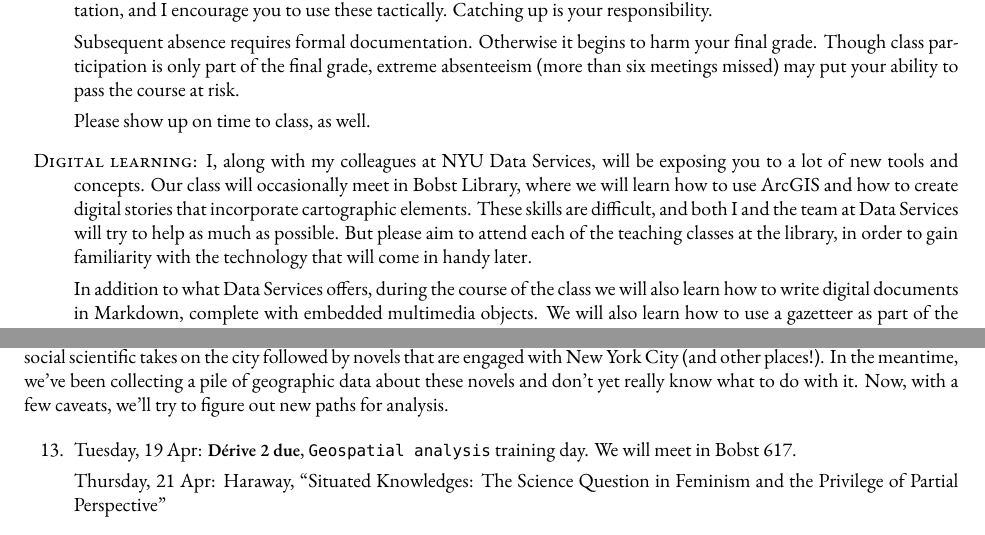
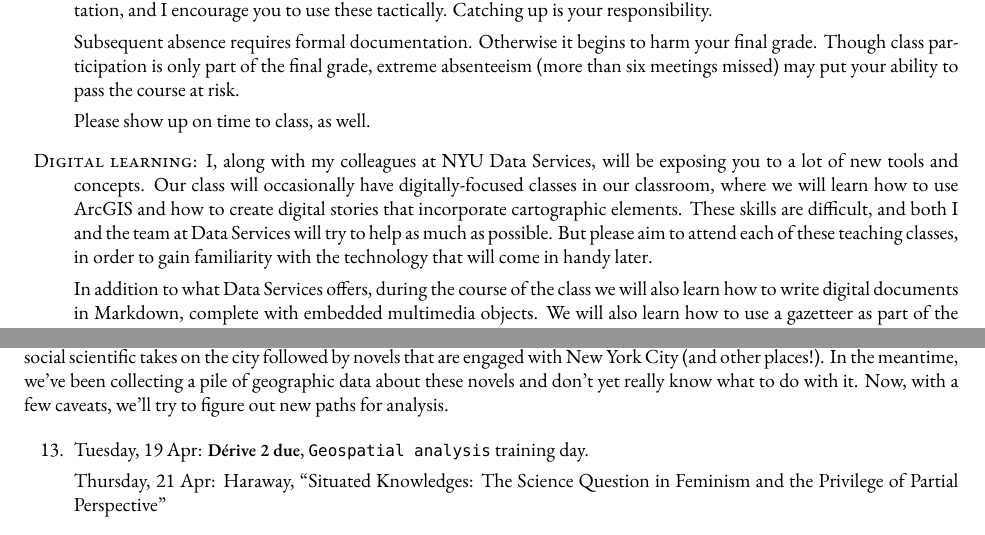
Before and after one commit to muziejus/the-map-of-the-city-that-is-this-novel, a LaTeX book (syllabus.tex, which reads sections/policies.tex, sections/schedule.tex): two parts of pages 3 and 6 of 8, joined at a grey line, cut so that both start at the same text. Compiled offline with XeLaTeX; a missing font is replaced by an installed copy or a similar font.

Commit message:
Take into account the info that we won't have to meet in the library

```diff
--- a/sections/policies.tex
+++ b/sections/policies.tex
@@ -35,12 +35,13 @@
 
   \item \textsc{Digital learning:} I, along with my colleagues at NYU Data
     Services, will be exposing you to a lot of new tools and concepts. Our
-    class will occasionally meet in Bobst Library, where we will learn how to
-    use ArcGIS and how to create digital stories that incorporate cartographic
-    elements. These skills are difficult, and both I and the team at Data
-    Services will try to help as much as possible. But please aim to attend
-    each of the teaching classes at the library, in order to gain familiarity
-    with the technology that will come in handy later.
+    class will occasionally have digitally-focused classes in our classroom,
+    where we will learn how to use ArcGIS and how to create digital stories
+    that incorporate cartographic elements. These skills are difficult, and
+    both I and the team at Data Services will try to help as much as possible.
+    But please aim to attend each of these teaching classes, in
+    order to gain familiarity with the technology that will come in handy
+    later.
 
     In addition to what Data Services offers, during the course of the class we
     will also learn how to write digital documents in Markdown, complete with
--- a/sections/schedule.tex
+++ b/sections/schedule.tex
@@ -81,7 +81,7 @@ few caveats, we’ll try to figure out new paths for analysis.
 \begin{enumerate}
   \setcounter{enumi}{12}
 
-  \item Tuesday, 19 Apr: \textbf{\small Dérive 2 due}, \texttt{Geospatial analysis} training day. We will meet in Bobst 617.
+  \item Tuesday, 19 Apr: \textbf{\small Dérive 2 due}, \texttt{Geospatial analysis} training day.
 
     Thursday, 21 Apr: Haraway, “Situated Knowledges: The Science Question in Feminism and the Privilege of Partial Perspective”
 
```
Also changed, not shown: sections/calendar.tex (+4 -4 lines), syllabus.pdf, sections/schedule.tex (6 more changed lines).
